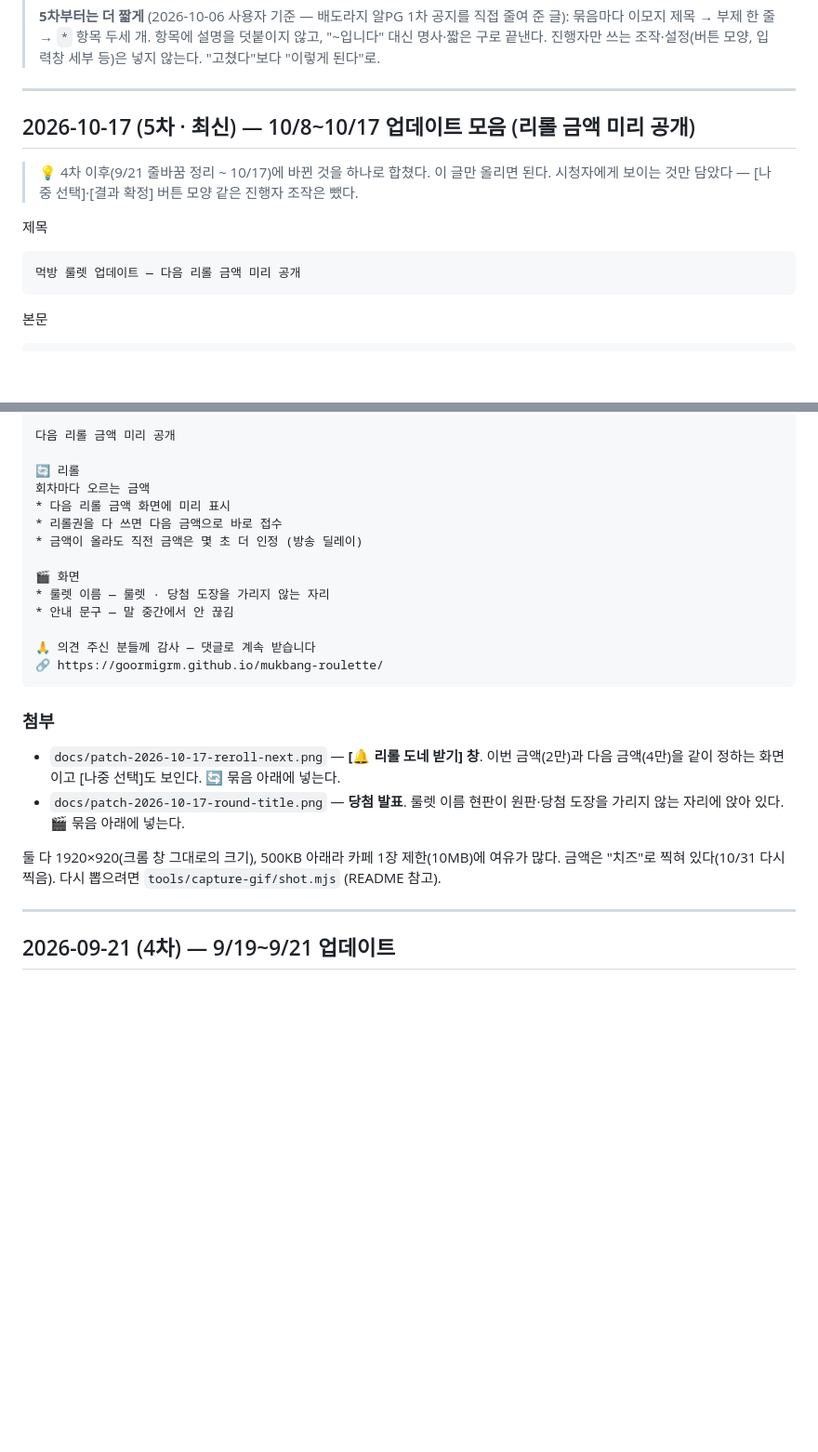
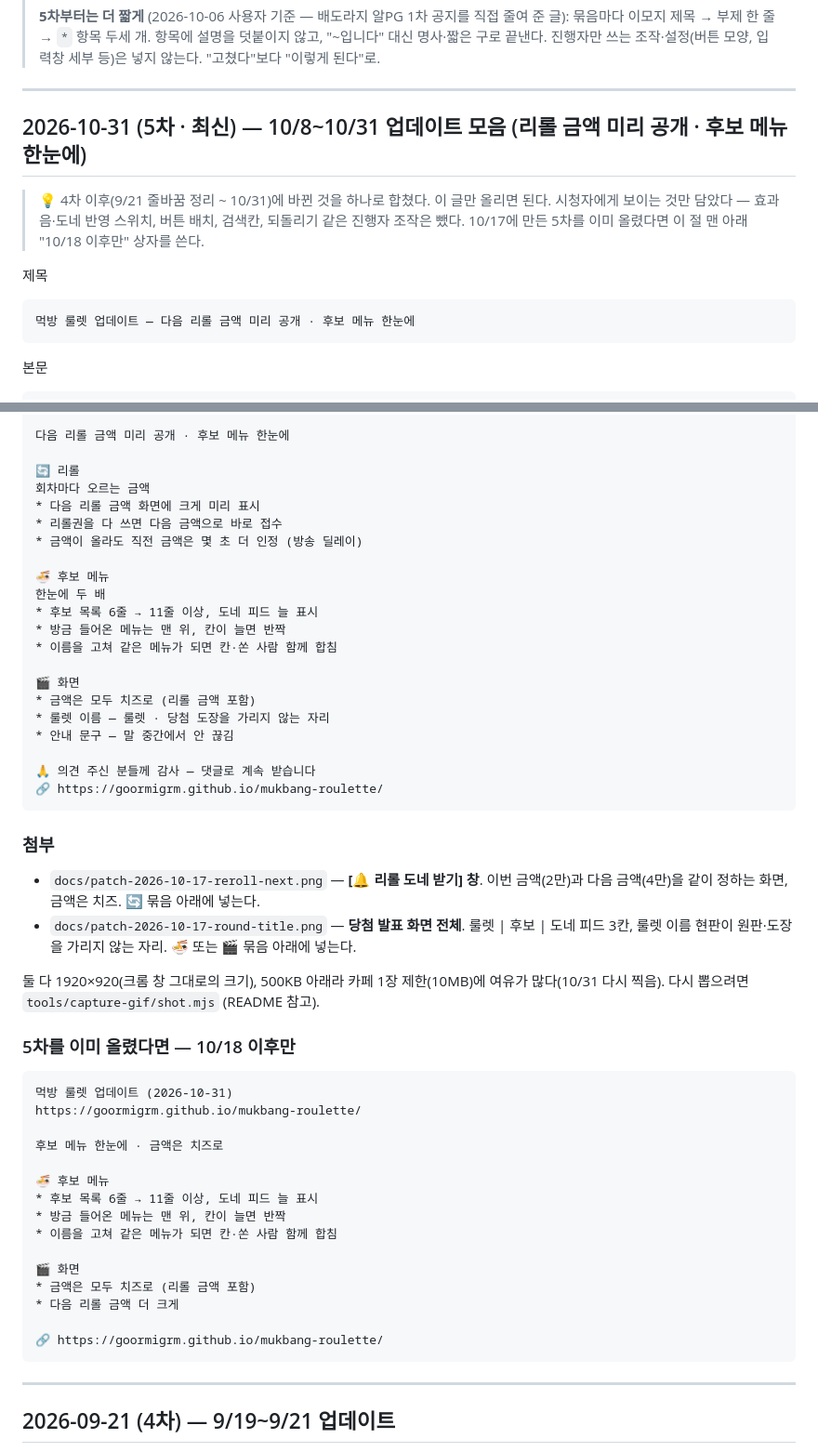
Before and after one commit to goormigrm/mukbang-roulette, a Markdown page: docs/공지글-모음.md, 2 parts joined by grey strips. Shown at 93% size. GitHub-like rendering; blank space fills up the shorter version.

Commit message:
docs: 공지 5차를 10/8~10/31 모음으로 갱신
아직 안 올린 5차에 10/18 이후 시청자에게 보이는 변경을 합쳤다
(9/18·10/17 때와 같은 방식).

- 🔄 리롤: 다음 리롤 금액 "크게" 미리 표시
- 🍜 후보 메뉴(새 묶음): 후보 목록 6줄 → 11줄 이상·도네 피드 늘 표시,
  방금 들어온 메뉴는 맨 위·칸이 늘면 반짝, 이름을 고쳐 같은 메뉴가 되면
  칸·쏜 사람 함께 합침
- 🎬 화면: 금액은 모두 치즈로 (리롤 금액 포함)
- 진행자 조작(스위치·버튼 배치·검색·되돌리기)은 상자 규칙대로 뺐다
- 5차를 이미 올렸을 때 쓸 "10/18 이후만" 짧은 상자를 같은 절 맨 아래에
- 첨부 설명: 두 사진 모두 1920×920·치즈로 다시 찍은 것

Co-Authored-By: Claude Opus 5.5 <noreply@anthropic.com>

````diff
--- a/docs/공지글-모음.md
+++ b/docs/공지글-모음.md
@@ -12,15 +12,16 @@
 
 ---
 
-## 2026-10-17 (5차 · 최신) — 10/8~10/17 업데이트 모음 (리롤 금액 미리 공개)
+## 2026-10-31 (5차 · 최신) — 10/8~10/31 업데이트 모음 (리롤 금액 미리 공개 · 후보 메뉴 한눈에)
 
-> 💡 4차 이후(9/21 줄바꿈 정리 ~ 10/17)에 바뀐 것을 하나로 합쳤다. 이 글만 올리면 된다.
-> 시청자에게 보이는 것만 담았다 — [나중 선택]·[결과 확정] 버튼 모양 같은 진행자 조작은 뺐다.
+> 💡 4차 이후(9/21 줄바꿈 정리 ~ 10/31)에 바뀐 것을 하나로 합쳤다. 이 글만 올리면 된다.
+> 시청자에게 보이는 것만 담았다 — 효과음·도네 반영 스위치, 버튼 배치, 검색칸, 되돌리기 같은 진행자 조작은 뺐다.
+> 10/17에 만든 5차를 이미 올렸다면 이 절 맨 아래 "10/18 이후만" 상자를 쓴다.
 
 제목
 
 ```
-먹방 룰렛 업데이트 — 다음 리롤 금액 미리 공개
+먹방 룰렛 업데이트 — 다음 리롤 금액 미리 공개 · 후보 메뉴 한눈에
 ```
 
 본문
@@ -30,14 +31,21 @@
 https://goormigrm.github.io/mukbang-roulette/
 
-다음 리롤 금액 미리 공개
+다음 리롤 금액 미리 공개 · 후보 메뉴 한눈에
 
 🔄 리롤
 회차마다 오르는 금액
-* 다음 리롤 금액 화면에 미리 표시
+* 다음 리롤 금액 화면에 크게 미리 표시
 * 리롤권을 다 쓰면 다음 금액으로 바로 접수
 * 금액이 올라도 직전 금액은 몇 초 더 인정 (방송 딜레이)
 
+🍜 후보 메뉴
+한눈에 두 배
+* 후보 목록 6줄 → 11줄 이상, 도네 피드 늘 표시
+* 방금 들어온 메뉴는 맨 위, 칸이 늘면 반짝
+* 이름을 고쳐 같은 메뉴가 되면 칸·쏜 사람 함께 합침
+
 🎬 화면
+* 금액은 모두 치즈로 (리롤 금액 포함)
 * 룰렛 이름 — 룰렛 · 당첨 도장을 가리지 않는 자리
 * 안내 문구 — 말 중간에서 안 끊김
 
@@ -48,12 +56,32 @@ https://goormigrm.github.io/mukbang-roulette/
 ### 첨부
 
 - `docs/patch-2026-10-17-reroll-next.png` — **[🔔 리롤 도네 받기] 창**. 이번 금액(2만)과
-  다음 금액(4만)을 같이 정하는 화면이고 [나중 선택]도 보인다. 🔄 묶음 아래에 넣는다.
-- `docs/patch-2026-10-17-round-title.png` — **당첨 발표**. 룰렛 이름 현판이 원판·당첨 도장을
-  가리지 않는 자리에 앉아 있다. 🎬 묶음 아래에 넣는다.
+  다음 금액(4만)을 같이 정하는 화면, 금액은 치즈. 🔄 묶음 아래에 넣는다.
+- `docs/patch-2026-10-17-round-title.png` — **당첨 발표 화면 전체**. 룰렛 | 후보 | 도네 피드 3칸,
+  룰렛 이름 현판이 원판·도장을 가리지 않는 자리. 🍜 또는 🎬 묶음 아래에 넣는다.
 
-둘 다 1920×920(크롬 창 그대로의 크기), 500KB 아래라 카페 1장 제한(10MB)에 여유가 많다. 금액은 "치즈"로 찍혀 있다(10/31 다시 찍음).
+둘 다 1920×920(크롬 창 그대로의 크기), 500KB 아래라 카페 1장 제한(10MB)에 여유가 많다(10/31 다시 찍음).
 다시 뽑으려면 `tools/capture-gif/shot.mjs` (README 참고).
+
+### 5차를 이미 올렸다면 — 10/18 이후만
+
+```
+먹방 룰렛 업데이트 (2026-10-31)
+https://goormigrm.github.io/mukbang-roulette/
+
+후보 메뉴 한눈에 · 금액은 치즈로
+
+🍜 후보 메뉴
+* 후보 목록 6줄 → 11줄 이상, 도네 피드 늘 표시
+* 방금 들어온 메뉴는 맨 위, 칸이 늘면 반짝
+* 이름을 고쳐 같은 메뉴가 되면 칸·쏜 사람 함께 합침
+
+🎬 화면
+* 금액은 모두 치즈로 (리롤 금액 포함)
+* 다음 리롤 금액 더 크게
+
+🔗 https://goormigrm.github.io/mukbang-roulette/
+```
 
 ---
 
````
Also changed, not shown: other parts of docs/공지글-모음.md (+1 -1 lines).
